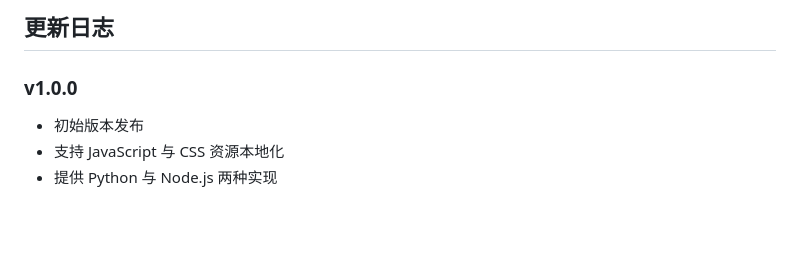
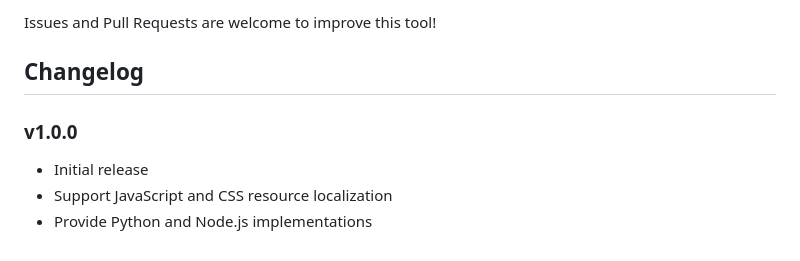
Before and after one commit to YangsonHung/html-assets-localizer, a Markdown page: README.md, the part around one of its changes. GitHub-like rendering; blank space fills up the shorter version.

```diff
--- a/README.md
+++ b/README.md
@@ -148,6 +172,10 @@ MIT License
 
-## 更新日志
+Issues and Pull Requests are welcome to improve this tool!
+
+## Changelog
+
 ### v1.0.0
-- 初始版本发布
-- 支持 JavaScript 与 CSS 资源本地化
-- 提供 Python 与 Node.js 两种实现
+
+- Initial release
+- Support JavaScript and CSS resource localization
+- Provide Python and Node.js implementations
```
Also changed, not shown: other parts of README.md (+77 -53 lines), README.zh.md (added, +181 -0 lines).
